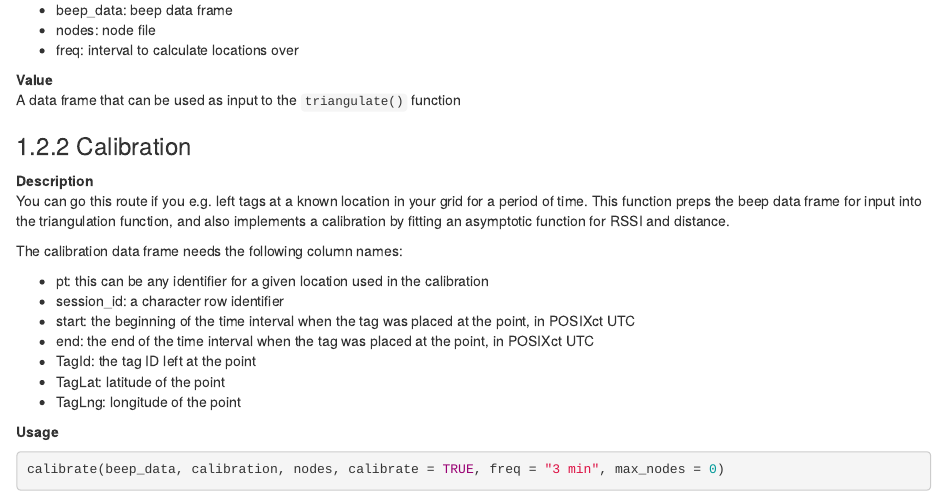
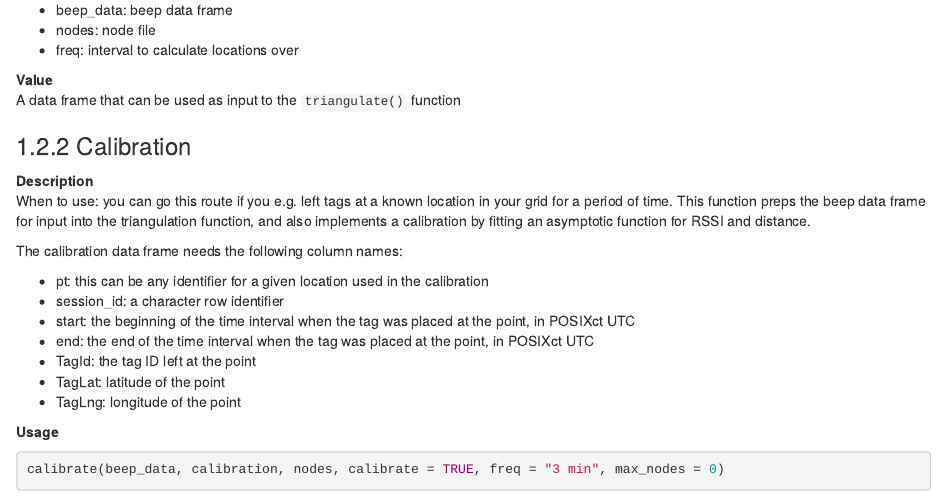
Before and after one commit to cellular-tracking-technologies/cellular-tracking-technologies.github.io, an R Markdown document (03-localization.Rmd): the page in a window 1100 px wide, from 820 px down. Rendered offline with R 4.5, knitr and Pandoc, with nearby package versions; drawn as R Markdown's standard HTML page in place of the format the file asks for.

Commit message:
clarifying language

```diff
--- a/03-localization.Rmd
+++ b/03-localization.Rmd
@@ -47,7 +47,7 @@ A data frame that can be used as input to the `triangulate()` function
 
 ### Calibration
 **Description**
-You can go this route if you e.g. left tags at a known location in your grid for a period of time. This function preps the beep data frame for input into the triangulation function, and also implements a calibration by fitting an asymptotic function for RSSI and distance.
+When to use: you can go this route if you e.g. left tags at a known location in your grid for a period of time. This function preps the beep data frame for input into the triangulation function, and also implements a calibration by fitting an asymptotic function for RSSI and distance.
 
 The calibration data frame needs the following column names:
 
```
Also changed, not shown: docs/bookdown-demo.tex, docs/search_index.json, 3 other files.
